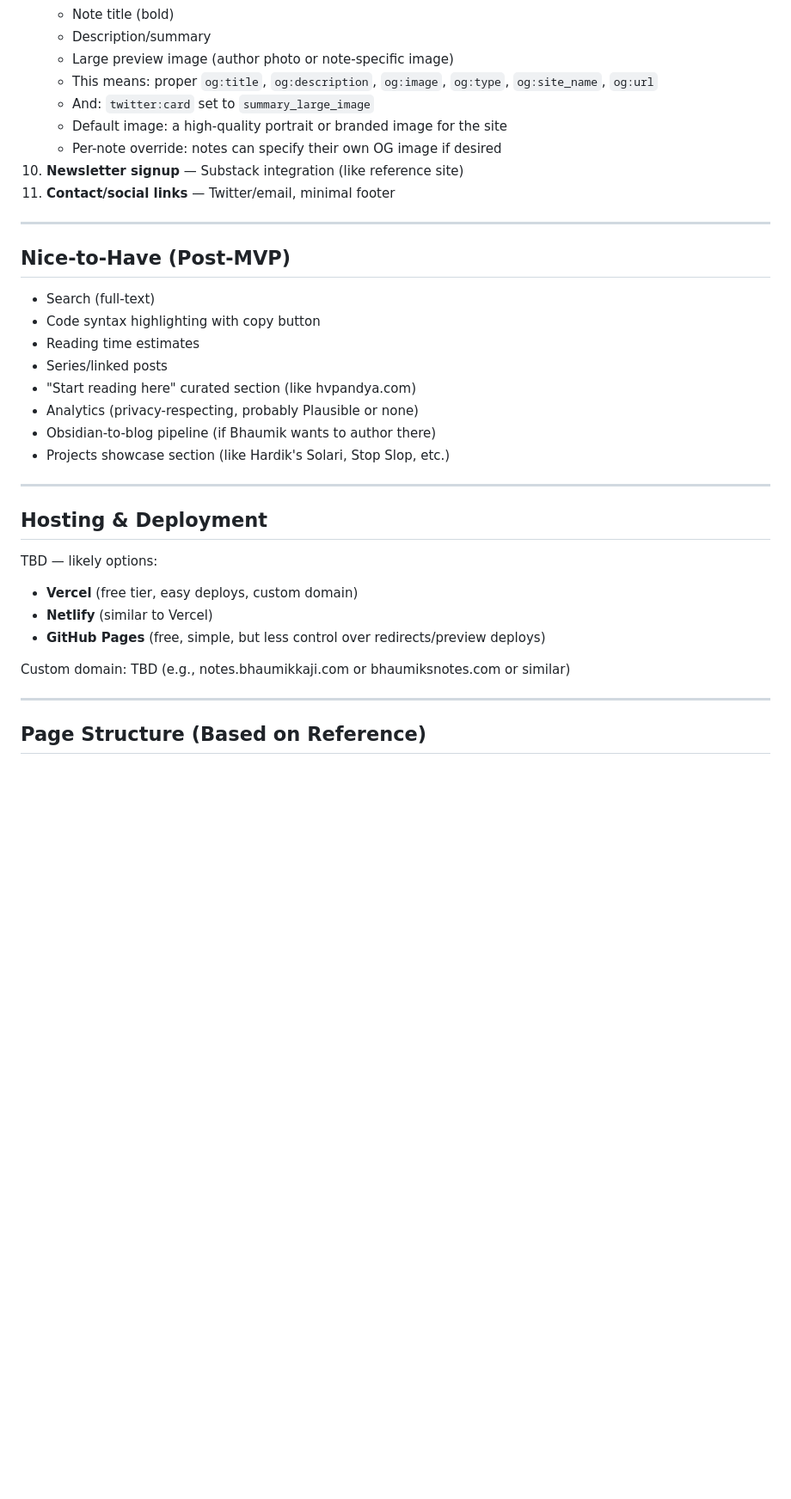
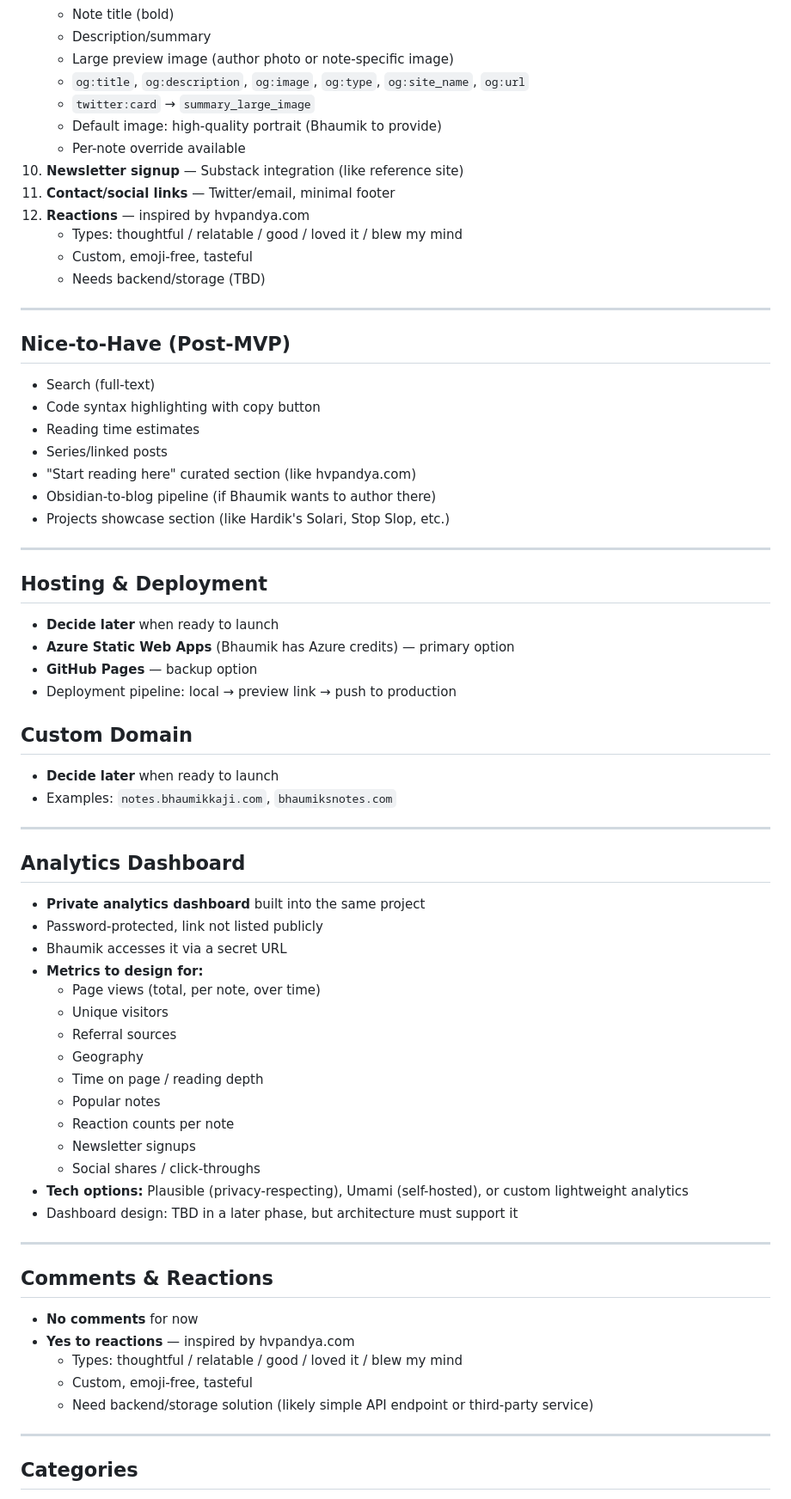
Before and after one commit to bhaumikkaji/bhaumiks-notes, a Markdown page: plan.md, the part around one of its changes. Shown at 86% size. GitHub-like rendering; blank space fills up the shorter version.

```diff
--- a/plan.md
+++ b/plan.md
@@ -263,12 +256,16 @@ Hardik's categories (used as tag pills):
    - Note title (bold)
    - Description/summary
    - Large preview image (author photo or note-specific image)
-   - This means: proper `og:title`, `og:description`, `og:image`, `og:type`, `og:site_name`, `og:url`
-   - And: `twitter:card` set to `summary_large_image`
-   - Default image: a high-quality portrait or branded image for the site
-   - Per-note override: notes can specify their own OG image if desired
+   - `og:title`, `og:description`, `og:image`, `og:type`, `og:site_name`, `og:url`
+   - `twitter:card` → `summary_large_image`
+   - Default image: high-quality portrait (Bhaumik to provide)
+   - Per-note override available
 10. **Newsletter signup** — Substack integration (like reference site)
 11. **Contact/social links** — Twitter/email, minimal footer
+12. **Reactions** — inspired by hvpandya.com
+    - Types: thoughtful / relatable / good / loved it / blew my mind
+    - Custom, emoji-free, tasteful
+    - Needs backend/storage (TBD)
 
 ---
 
@@ -279,7 +276,6 @@ Hardik's categories (used as tag pills):
 - Reading time estimates
 - Series/linked posts
 - "Start reading here" curated section (like hvpandya.com)
-- Analytics (privacy-respecting, probably Plausible or none)
 - Obsidian-to-blog pipeline (if Bhaumik wants to author there)
 - Projects showcase section (like Hardik's Solari, Stop Slop, etc.)
 
@@ -287,14 +283,47 @@ Hardik's categories (used as tag pills):
 
 ## Hosting & Deployment
 
-TBD — likely options:
+- **Decide later** when ready to launch
+- **Azure Static Web Apps** (Bhaumik has Azure credits) — primary option
+- **GitHub Pages** — backup option
+- Deployment pipeline: local → preview link → push to production
 
-- **Vercel** (free tier, easy deploys, custom domain)
-- **Netlify** (similar to Vercel)
-- **GitHub Pages** (free, simple, but less control over redirects/preview deploys)
+## Custom Domain
 
-Custom domain: TBD (e.g., notes.bhaumikkaji.com or bhaumiksnotes.com or similar)
+- **Decide later** when ready to launch
+- Examples: `notes.bhaumikkaji.com`, `bhaumiksnotes.com`
 
 ---
 
-## Page Structure (Based on Reference)
+## Analytics Dashboard
+
+- **Private analytics dashboard** built into the same project
+- Password-protected, link not listed publicly
+- Bhaumik accesses it via a secret URL
+- **Metrics to design for:**
+  - Page views (total, per note, over time)
+  - Unique visitors
+  - Referral sources
+  - Geography
+  - Time on page / reading depth
+  - Popular notes
+  - Reaction counts per note
+  - Newsletter signups
+  - Social shares / click-throughs
+- **Tech options:** Plausible (privacy-respecting), Umami (self-hosted), or custom lightweight analytics
+- Dashboard design: TBD in a later phase, but architecture must support it
+
+---
+
+## Comments & Reactions
+
+- **No comments** for now
+- **Yes to reactions** — inspired by hvpandya.com
+  - Types: thoughtful / relatable / good / loved it / blew my mind
+  - Custom, emoji-free, tasteful
+  - Need backend/storage solution (likely simple API endpoint or third-party service)
+
+---
+
+## Categories
+
```
Also changed, not shown: other parts of plan.md (+91 -61 lines).
